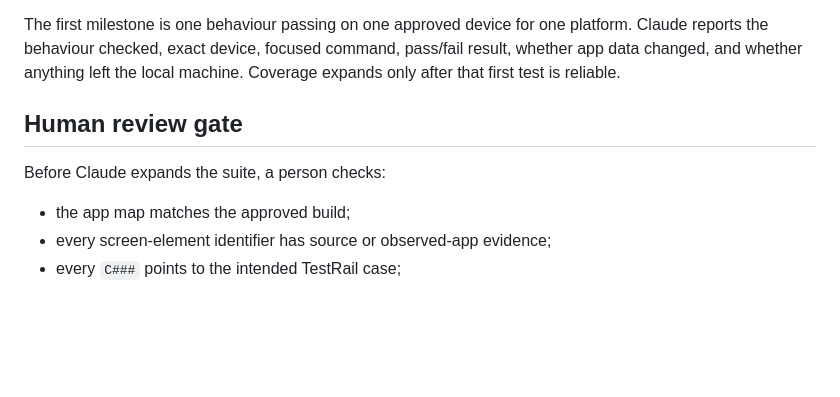
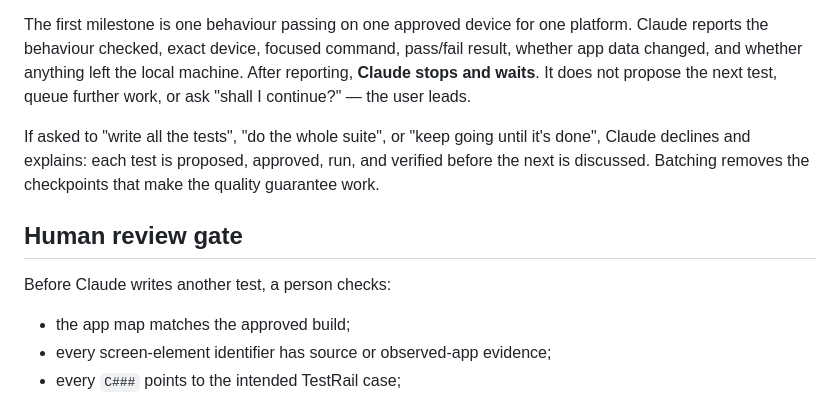
Before and after one commit to Hazzad123/mobile-e2e-template, a Markdown page: AI-GUIDED-WORKFLOW.md, the part around the change. Rendered like a GitHub page; blank space fills up the shorter version.

```diff
--- a/AI-GUIDED-WORKFLOW.md
+++ b/AI-GUIDED-WORKFLOW.md
@@ -156,11 +156,17 @@ it:
 The first milestone is one behaviour passing on one approved device for one
 platform. Claude reports the behaviour checked, exact device, focused command,
 pass/fail result, whether app data changed, and whether anything left the local
-machine. Coverage expands only after that first test is reliable.
+machine. After reporting, **Claude stops and waits**. It does not propose the
+next test, queue further work, or ask "shall I continue?" — the user leads.
+
+If asked to "write all the tests", "do the whole suite", or "keep going until
+it's done", Claude declines and explains: each test is proposed, approved, run,
+and verified before the next is discussed. Batching removes the checkpoints that
+make the quality guarantee work.
 
 ## Human review gate
 
-Before Claude expands the suite, a person checks:
+Before Claude writes another test, a person checks:
 
 - the app map matches the approved build;
 - every screen-element identifier has source or observed-app evidence;
```
Also changed, not shown: CLAUDE.md (+13 -1 lines), onboarding/BEGINNER-RUNBOOK.md (+29 -1 lines).
